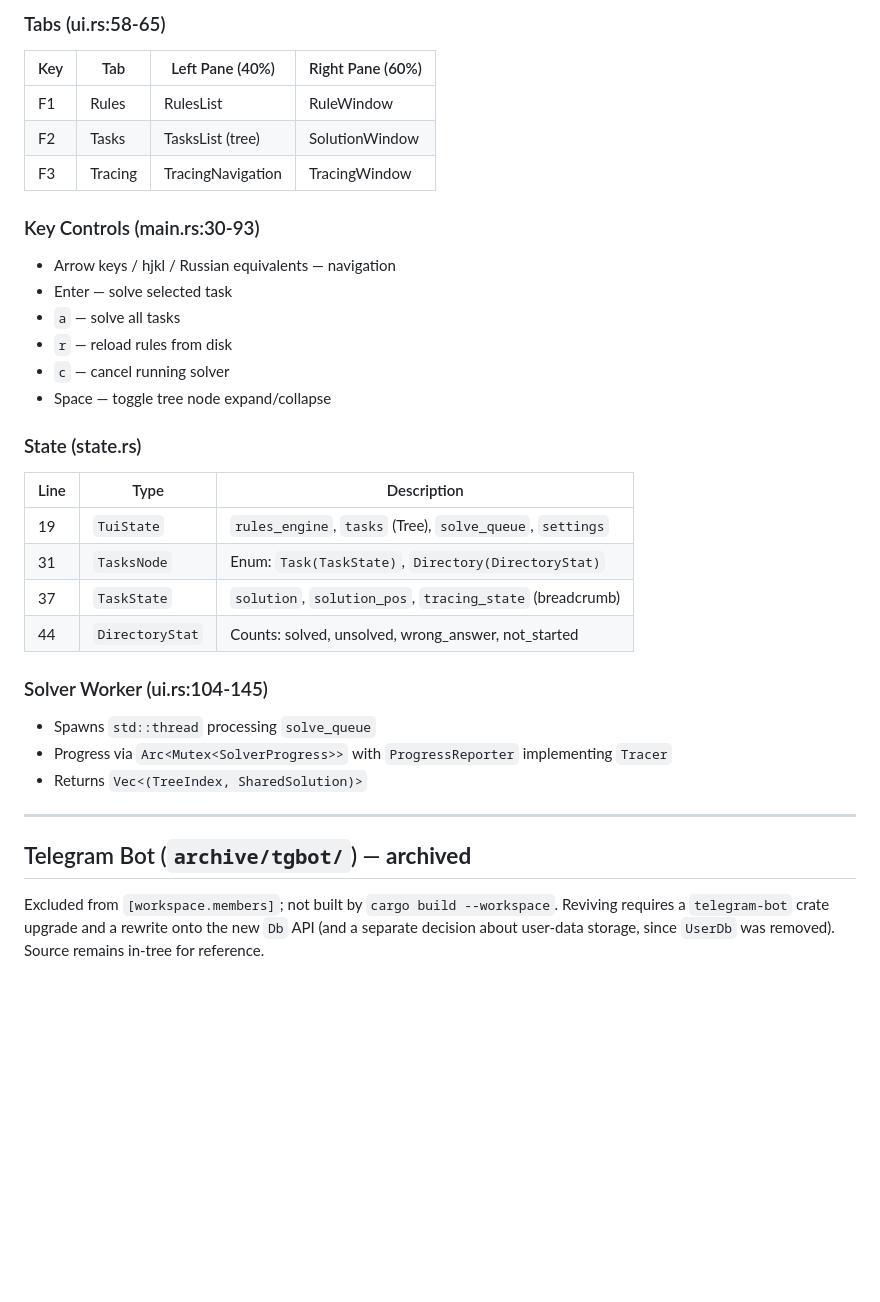
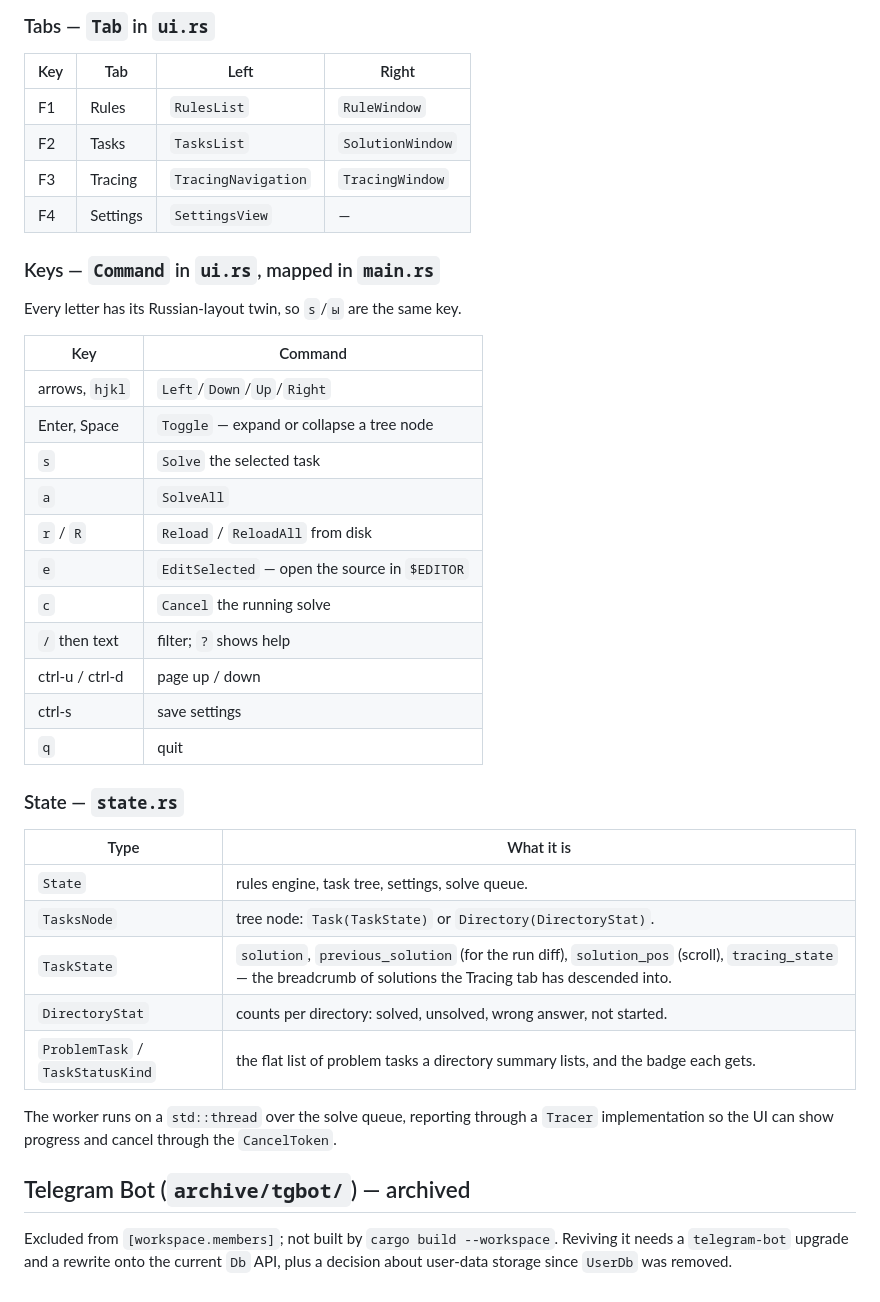
Before and after one commit to Quotique/laffie, a Markdown page: claude_docs/binaries.md, the part around one of its changes. Drawn GitHub-style; blank space fills up the shorter version.

````diff
--- a/claude_docs/binaries.md
+++ b/claude_docs/binaries.md
@@ -72,38 +74,45 @@ src/bin/tui/
 ```
 
-### Tabs (ui.rs:58-65)
-| Key | Tab | Left Pane (40%) | Right Pane (60%) |
-|-----|-----|-----------------|------------------|
-| F1 | Rules | RulesList | RuleWindow |
-| F2 | Tasks | TasksList (tree) | SolutionWindow |
-| F3 | Tracing | TracingNavigation | TracingWindow |
+### Tabs — `Tab` in `ui.rs`
+| Key | Tab | Left | Right |
+|-----|-----|------|-------|
+| F1 | Rules | `RulesList` | `RuleWindow` |
+| F2 | Tasks | `TasksList` | `SolutionWindow` |
+| F3 | Tracing | `TracingNavigation` | `TracingWindow` |
+| F4 | Settings | `SettingsView` | — |
 
-### Key Controls (main.rs:30-93)
-- Arrow keys / hjkl / Russian equivalents — navigation
-- Enter — solve selected task
-- `a` — solve all tasks
-- `r` — reload rules from disk
-- `c` — cancel running solver
-- Space — toggle tree node expand/collapse
+### Keys — `Command` in `ui.rs`, mapped in `main.rs`
+Every letter has its Russian-layout twin, so `s`/`ы` are the same key.
 
-### State (state.rs)
-| Line | Type | Description |
-|------|------|-------------|
-| 19 | `TuiState` | `rules_engine`, `tasks` (Tree), `solve_queue`, `settings` |
-| 31 | `TasksNode` | Enum: `Task(TaskState)`, `Directory(DirectoryStat)` |
-| 37 | `TaskState` | `solution`, `solution_pos`, `tracing_state` (breadcrumb) |
-| 44 | `DirectoryStat` | Counts: solved, unsolved, wrong_answer, not_started |
+| Key | Command |
+|-----|---------|
+| arrows, `hjkl` | `Left`/`Down`/`Up`/`Right` |
+| Enter, Space | `Toggle` — expand or collapse a tree node |
+| `s` | `Solve` the selected task |
+| `a` | `SolveAll` |
+| `r` / `R` | `Reload` / `ReloadAll` from disk |
+| `e` | `EditSelected` — open the source in `$EDITOR` |
+| `c` | `Cancel` the running solve |
+| `/` then text | filter; `?` shows help |
+| ctrl-u / ctrl-d | page up / down |
+| ctrl-s | save settings |
+| `q` | quit |
 
-### Solver Worker (ui.rs:104-145)
-- Spawns `std::thread` processing `solve_queue`
-- Progress via `Arc<Mutex<SolverProgress>>` with `ProgressReporter` implementing `Tracer`
-- Returns `Vec<(TreeIndex, SharedSolution)>`
+### State — `state.rs`
+| Type | What it is |
+|------|------------|
+| `State` | rules engine, task tree, settings, solve queue. |
+| `TasksNode` | tree node: `Task(TaskState)` or `Directory(DirectoryStat)`. |
+| `TaskState` | `solution`, `previous_solution` (for the run diff), `solution_pos` (scroll), `tracing_state` — the breadcrumb of solutions the Tracing tab has descended into. |
+| `DirectoryStat` | counts per directory: solved, unsolved, wrong answer, not started. |
+| `ProblemTask` / `TaskStatusKind` | the flat list of problem tasks a directory summary lists, and the badge each gets. |
 
----
+The worker runs on a `std::thread` over the solve queue, reporting through a
+`Tracer` implementation so the UI can show progress and cancel through the
+`CancelToken`.
 
-## Telegram Bot (`archive/tgbot/`) — **archived**
+## Telegram Bot (`archive/tgbot/`) — archived
 
 Excluded from `[workspace.members]`; not built by `cargo build --workspace`.
-Reviving requires a `telegram-bot` crate upgrade and a rewrite onto the new
-`Db` API (and a separate decision about user-data storage, since `UserDb` was
-removed). Source remains in-tree for reference.
+Reviving it needs a `telegram-bot` upgrade and a rewrite onto the current `Db`
+API, plus a decision about user-data storage since `UserDb` was removed.
````
Also changed, not shown: other parts of claude_docs/binaries.md (+54 -52 lines), claude_docs/parser.md (+87 -103 lines), claude_docs/view_database_utils.md (+28 -26 lines).
